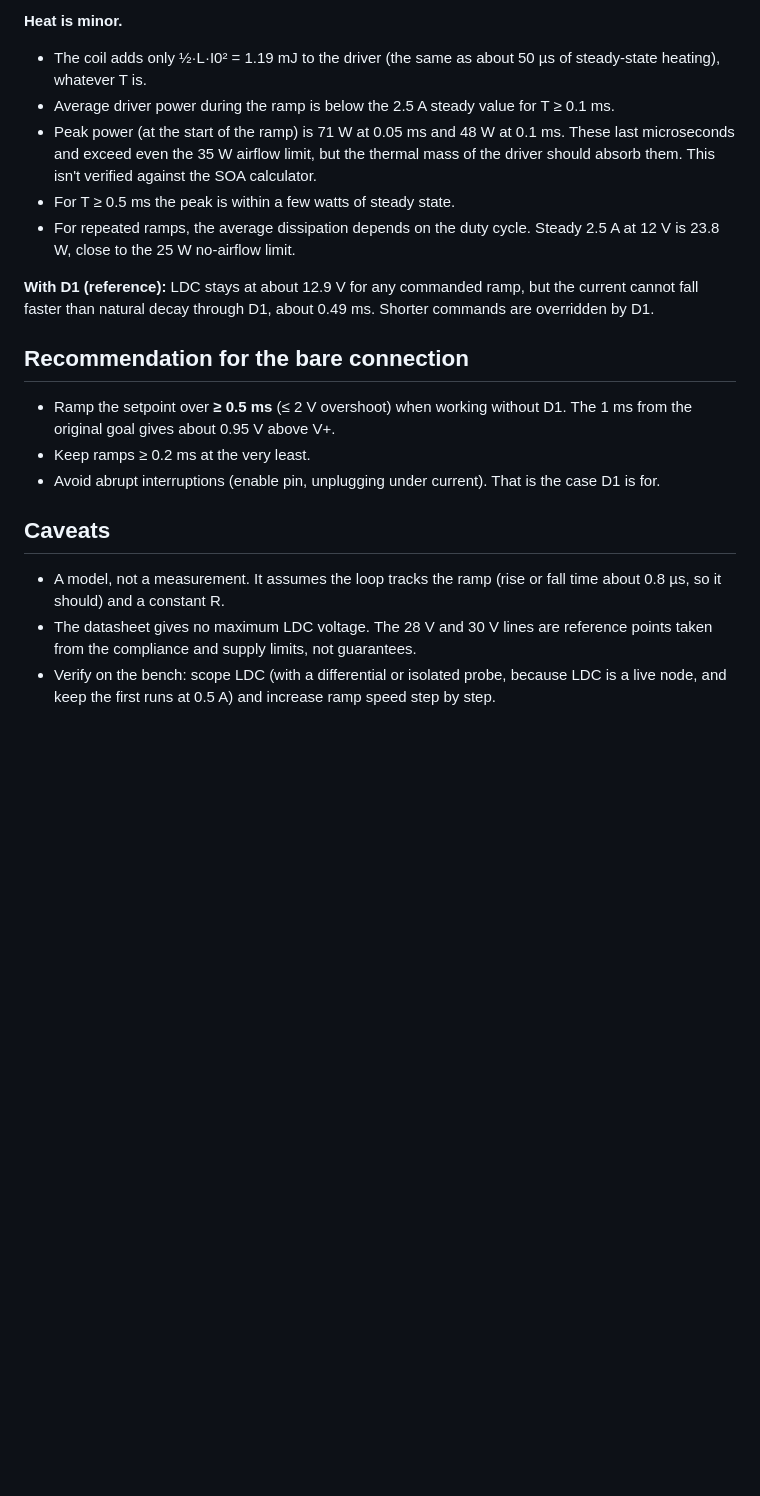
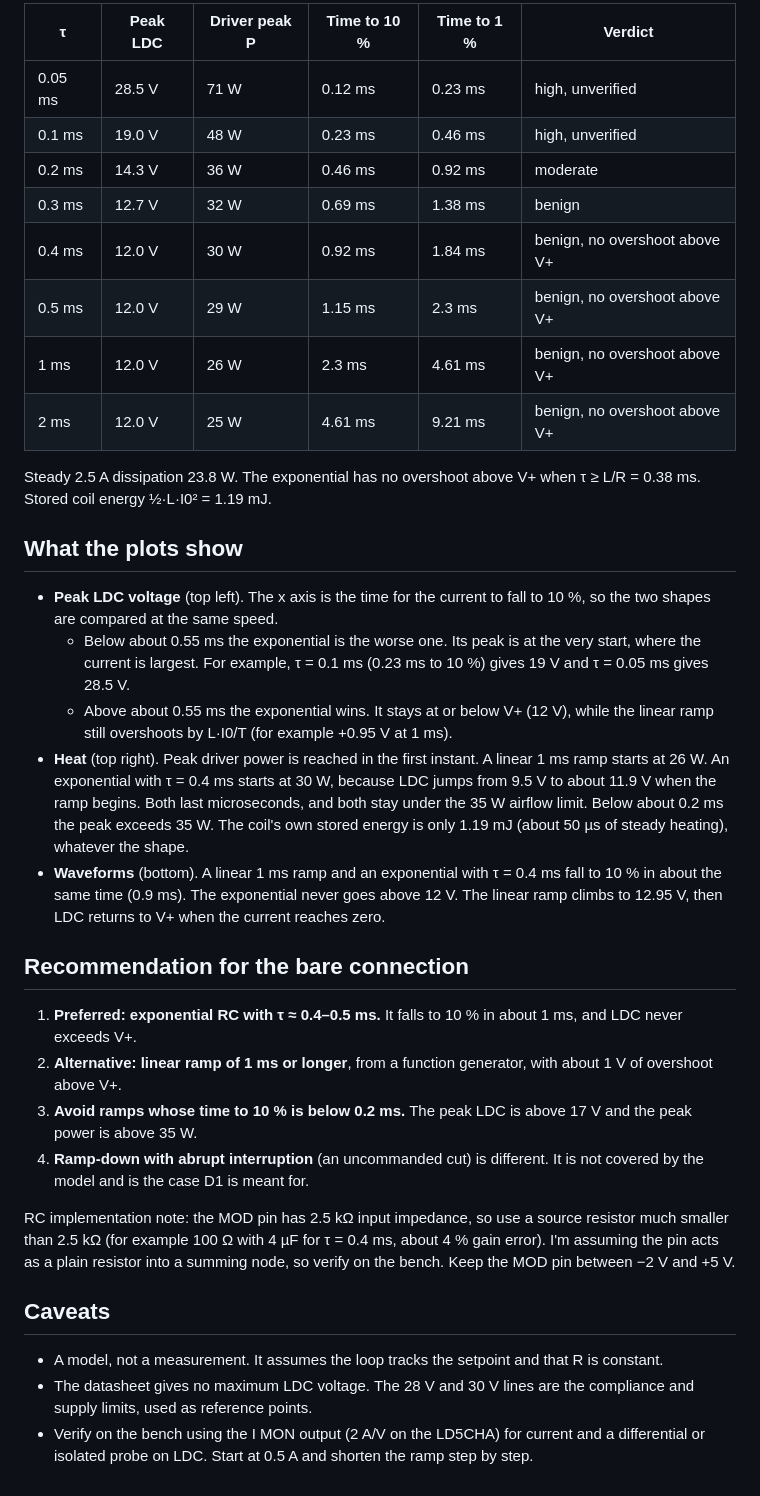
Before and after one commit to wenhan-hua/LD-protection-circuit, a Markdown page: docs/ramp-down-analysis.md, the part around one of its changes. GitHub-like rendering; blank space fills up the shorter version.

```diff
--- a/docs/ramp-down-analysis.md
+++ b/docs/ramp-down-analysis.md
@@ -36,19 +32,33 @@ With D1 the current cannot fall faster than natural decay, about 0.49 ms, so com
 
-**Heat is minor.**
-- The coil adds only ½·L·I0² = 1.19 mJ to the driver (the same as about 50 µs of steady-state heating), whatever T is.
-- Average driver power during the ramp is below the 2.5 A steady value for T ≥ 0.1 ms.
-- Peak power (at the start of the ramp) is 71 W at 0.05 ms and 48 W at 0.1 ms. These last microseconds and exceed even the 35 W airflow limit, but the thermal mass of the driver should absorb them. This isn't verified against the SOA calculator.
-- For T ≥ 0.5 ms the peak is within a few watts of steady state.
-- For repeated ramps, the average dissipation depends on the duty cycle. Steady 2.5 A at 12 V is 23.8 W, close to the 25 W no-airflow limit.
+| τ | Peak LDC | Driver peak P | Time to 10 % | Time to 1 % | Verdict |
+|---|---|---|---|---|---|
+| 0.05 ms | 28.5 V | 71 W | 0.12 ms | 0.23 ms | high, unverified |
+| 0.1 ms | 19.0 V | 48 W | 0.23 ms | 0.46 ms | high, unverified |
+| 0.2 ms | 14.3 V | 36 W | 0.46 ms | 0.92 ms | moderate |
+| 0.3 ms | 12.7 V | 32 W | 0.69 ms | 1.38 ms | benign |
+| 0.4 ms | 12.0 V | 30 W | 0.92 ms | 1.84 ms | benign, no overshoot above V+ |
+| 0.5 ms | 12.0 V | 29 W | 1.15 ms | 2.3 ms | benign, no overshoot above V+ |
+| 1 ms | 12.0 V | 26 W | 2.3 ms | 4.61 ms | benign, no overshoot above V+ |
+| 2 ms | 12.0 V | 25 W | 4.61 ms | 9.21 ms | benign, no overshoot above V+ |
 
-**With D1 (reference):** LDC stays at about 12.9 V for any commanded ramp, but the current cannot fall faster than natural decay through D1, about 0.49 ms. Shorter commands are overridden by D1.
+Steady 2.5 A dissipation 23.8 W. The exponential has no overshoot above V+ when τ ≥ L/R = 0.38 ms. Stored coil energy ½·L·I0² = 1.19 mJ.
+
+## What the plots show
+- **Peak LDC voltage** (top left). The x axis is the time for the current to fall to 10 %, so the two shapes are compared at the same speed.
+  - Below about 0.55 ms the exponential is the worse one. Its peak is at the very start, where the current is largest. For example, τ = 0.1 ms (0.23 ms to 10 %) gives 19 V and τ = 0.05 ms gives 28.5 V.
+  - Above about 0.55 ms the exponential wins. It stays at or below V+ (12 V), while the linear ramp still overshoots by L·I0/T (for example +0.95 V at 1 ms).
+- **Heat** (top right). Peak driver power is reached in the first instant. A linear 1 ms ramp starts at 26 W. An exponential with τ = 0.4 ms starts at 30 W, because LDC jumps from 9.5 V to about 11.9 V when the ramp begins. Both last microseconds, and both stay under the 35 W airflow limit. Below about 0.2 ms the peak exceeds 35 W. The coil's own stored energy is only 1.19 mJ (about 50 µs of steady heating), whatever the shape.
+- **Waveforms** (bottom). A linear 1 ms ramp and an exponential with τ = 0.4 ms fall to 10 % in about the same time (0.9 ms). The exponential never goes above 12 V. The linear ramp climbs to 12.95 V, then LDC returns to V+ when the current reaches zero.
 
 ## Recommendation for the bare connection
-- Ramp the setpoint over **≥ 0.5 ms** (≤ 2 V overshoot) when working without D1. The 1 ms from the original goal gives about 0.95 V above V+.
-- Keep ramps ≥ 0.2 ms at the very least.
-- Avoid abrupt interruptions (enable pin, unplugging under current). That is the case D1 is for.
+1. **Preferred: exponential RC with τ ≈ 0.4–0.5 ms.** It falls to 10 % in about 1 ms, and LDC never exceeds V+.
+2. **Alternative: linear ramp of 1 ms or longer**, from a function generator, with about 1 V of overshoot above V+.
+3. **Avoid ramps whose time to 10 % is below 0.2 ms.** The peak LDC is above 17 V and the peak power is above 35 W.
+4. **Ramp-down with abrupt interruption** (an uncommanded cut) is different. It is not covered by the model and is the case D1 is meant for.
+
+RC implementation note: the MOD pin has 2.5 kΩ input impedance, so use a source resistor much smaller than 2.5 kΩ (for example 100 Ω with 4 µF for τ = 0.4 ms, about 4 % gain error). I'm assuming the pin acts as a plain resistor into a summing node, so verify on the bench. Keep the MOD pin between −2 V and +5 V.
 
 ## Caveats
-- A model, not a measurement. It assumes the loop tracks the ramp (rise or fall time about 0.8 µs, so it should) and a constant R.
-- The datasheet gives no maximum LDC voltage. The 28 V and 30 V lines are reference points taken from the compliance and supply limits, not guarantees.
-- Verify on the bench: scope LDC (with a differential or isolated probe, because LDC is a live node, and keep the first runs at 0.5 A) and increase ramp speed step by step.
+- A model, not a measurement. It assumes the loop tracks the setpoint and that R is constant.
+- The datasheet gives no maximum LDC voltage. The 28 V and 30 V lines are the compliance and supply limits, used as reference points.
+- Verify on the bench using the I MON output (2 A/V on the LD5CHA) for current and a differential or isolated probe on LDC. Start at 0.5 A and shorten the ramp step by step.
```
Also changed, not shown: other parts of docs/ramp-down-analysis.md (+22 -26 lines), docs/ramp_down_table.md (+26 -12 lines), docs/ramp_down.png, 1 other file.
